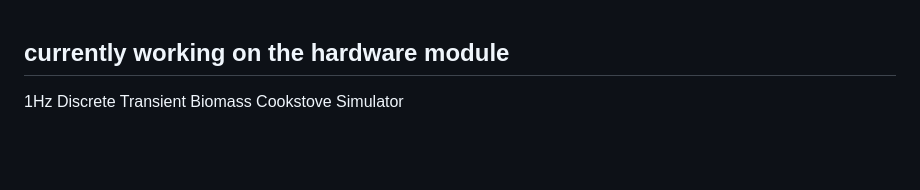
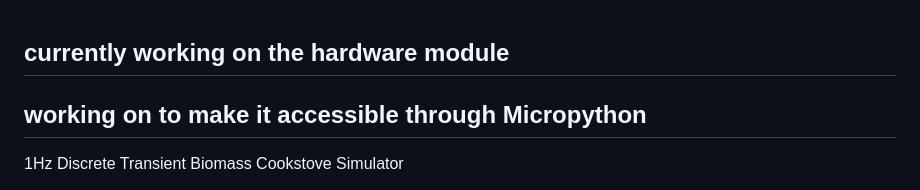
Before and after one commit to AriyanPal08/Advance-Cookstove-Pellet-calculator, a Markdown page: README.md, the part around the change. Drawn GitHub-style; blank space fills up the shorter version.

Commit message:
Revise README to highlight Micropython integration
Updated project focus to include Micropython accessibility.

```diff
--- a/README.md
+++ b/README.md
@@ -1,5 +1,5 @@
 ## currently working on the hardware module
-
+## working on to make it accessible through Micropython
 
 1Hz Discrete Transient Biomass Cookstove Simulator
 
```
